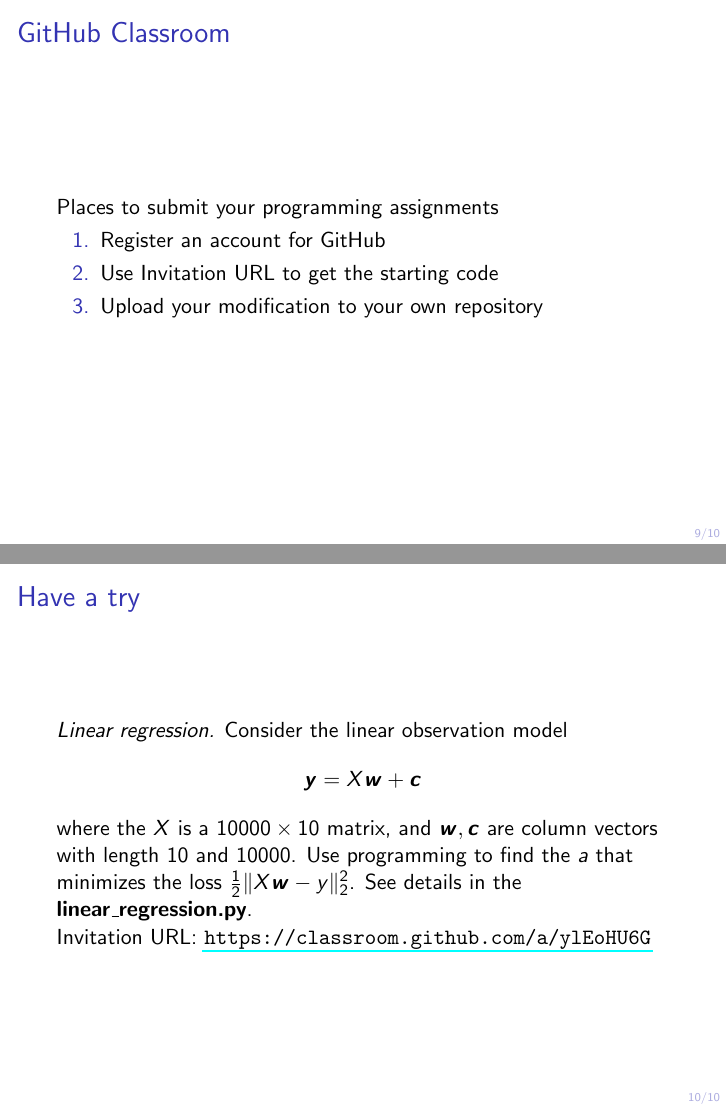
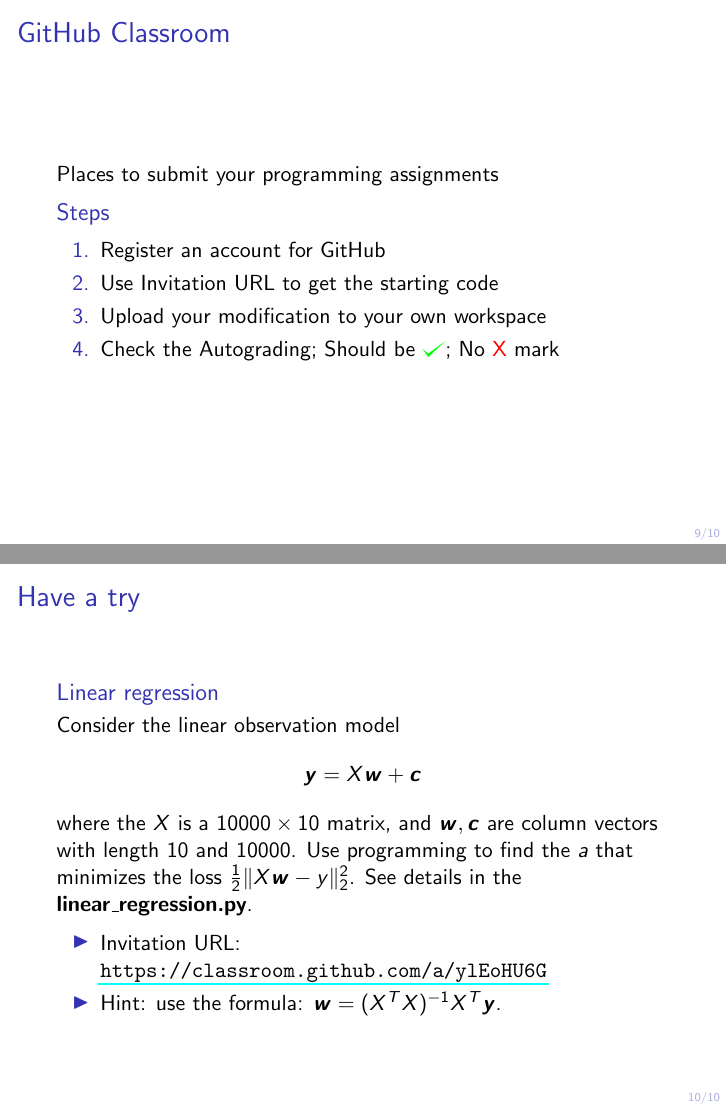
Before and after one commit to zhaofeng-shu33/LearningFromDataNote, LaTeX slides (preknowledge/scientific_programming.tex): pages 9 and 10 of 10, joined at a grey line. Compiled offline with pdfLaTeX.

Commit message:
update codes

```diff
--- a/preknowledge/scientific_programming.tex
+++ b/preknowledge/scientific_programming.tex
@@ -261,17 +262,24 @@ Places to submit your programming assignments
+\begin{block}{Steps}
 \begin{enumerate}
 	\item Register an account for GitHub
 	\item Use Invitation URL to get the starting code
-	\item Upload your modification to your own repository
+	\item Upload your modification to your own workspace
+	\item Check the Autograding; Should be \textcolor{green}{\checkmark}; No \textcolor{red}{X} mark
 \end{enumerate}
+\end{block}
 \end{frame}
 \begin{frame}{Have a try}
-\emph{Linear regression.} Consider the linear observation model
+\begin{block}{Linear regression}
+Consider the linear observation model
 \begin{equation*}
 \bm{y} = X\bm{w} + \bm{c}
 \end{equation*}
 where the $X$ is a $10000 \times 10$ matrix, and $\bm{w},\bm{c}$ are column vectors with length 10 and 10000.
 Use programming to find the $a$ that minimizes the loss $\frac12 \|X\bm{w}-y\|^2_2$. See details in the \textbf{linear\_regression.py}.
-
-Invitation URL: \url{https://classroom.github.com/a/ylEoHU6G}
+\end{block}
+\begin{itemize}
+\item Invitation URL: \url{https://classroom.github.com/a/ylEoHU6G}
+\item Hint: use the formula: $\bm{w} = (X^TX)^{-1} X^T\bm{y}$.
+\end{itemize}
 \end{frame}
 \end{document}
```
Also changed, not shown: preknowledge/scientific_programming.tex (11 more changed lines).
